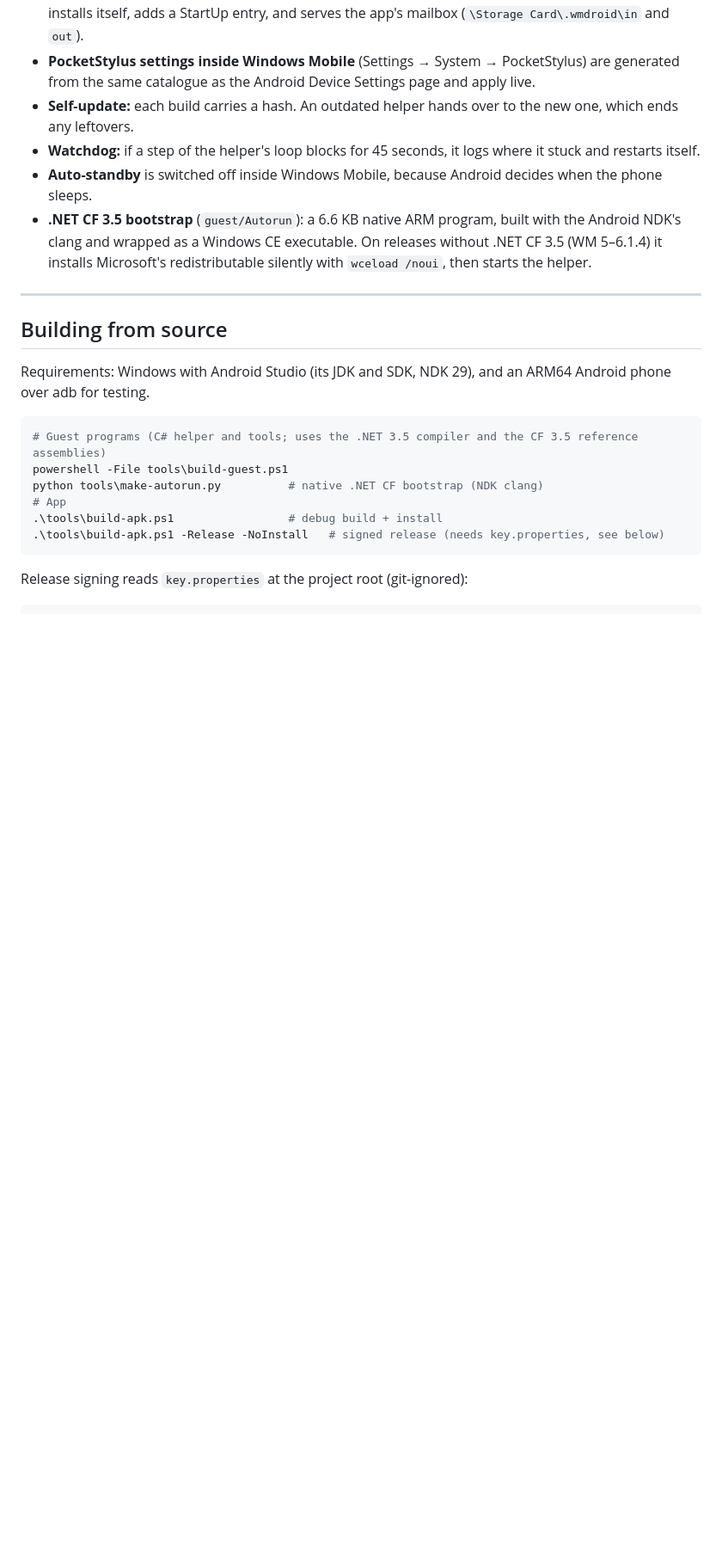
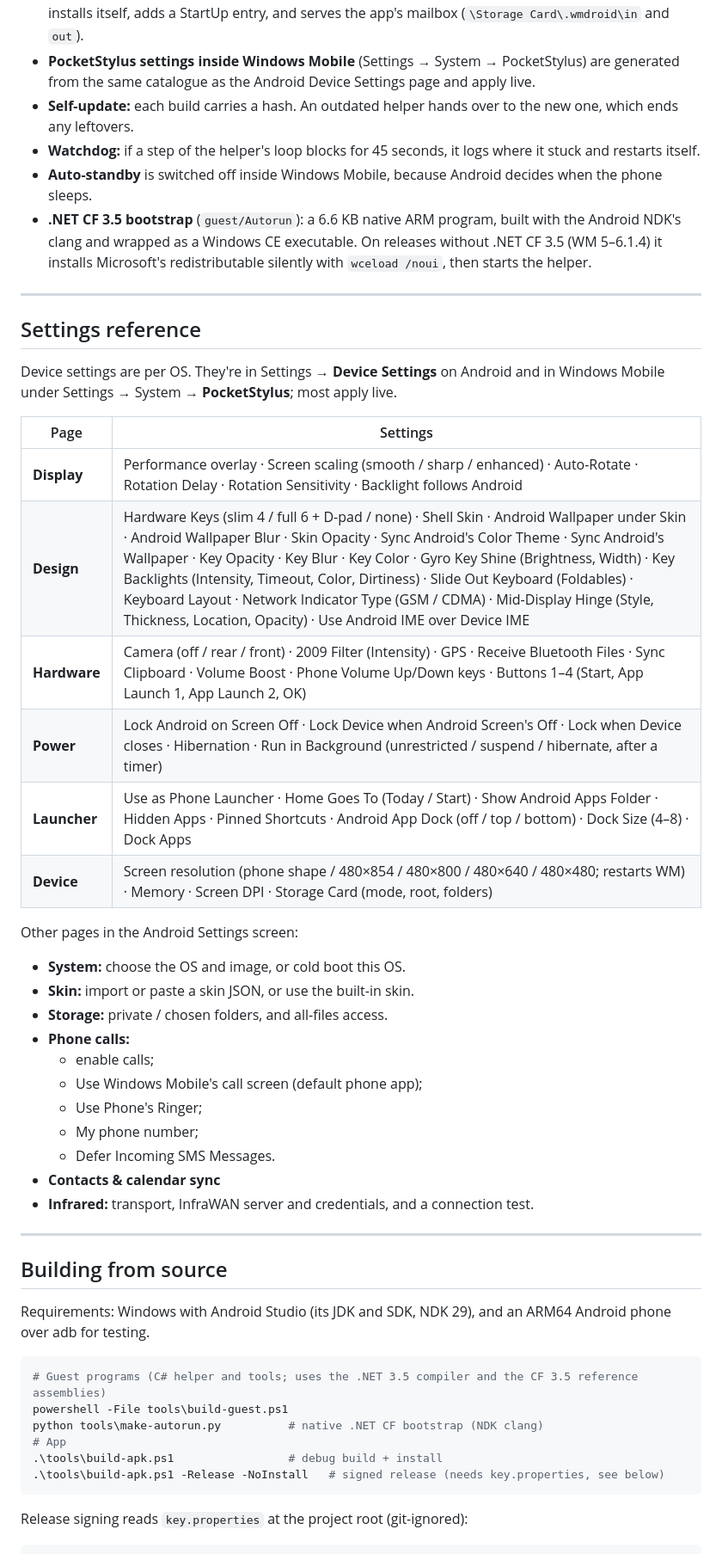
Before and after one commit to UiharuKazari2008/StylusPPC, a Markdown page: README.md, the part around one of its changes. Shown at 86% size. Drawn GitHub-style; folded sections open; blank space fills up the shorter version.

```diff
--- a/README.md
+++ b/README.md
@@ -289,6 +344,34 @@ How it works: each Android app is a tiny native ARM program on the storage card
 
 ---
 
+## Settings reference
+
+Device settings are per OS. They're in Settings → **Device Settings** on Android and in Windows Mobile under Settings → System → **PocketStylus**; most apply live.
+
+| Page | Settings |
+|---|---|
+| **Display** | Performance overlay · Screen scaling (smooth / sharp / enhanced) · Auto-Rotate · Rotation Delay · Rotation Sensitivity · Backlight follows Android |
+| **Design** | Hardware Keys (slim 4 / full 6 + D-pad / none) · Shell Skin · Android Wallpaper under Skin · Android Wallpaper Blur · Skin Opacity · Sync Android's Color Theme · Sync Android's Wallpaper · Key Opacity · Key Blur · Key Color · Gyro Key Shine (Brightness, Width) · Key Backlights (Intensity, Timeout, Color, Dirtiness) · Slide Out Keyboard (Foldables) · Keyboard Layout · Network Indicator Type (GSM / CDMA) · Mid-Display Hinge (Style, Thickness, Location, Opacity) · Use Android IME over Device IME |
+| **Hardware** | Camera (off / rear / front) · 2009 Filter (Intensity) · GPS · Receive Bluetooth Files · Sync Clipboard · Volume Boost · Phone Volume Up/Down keys · Buttons 1–4 (Start, App Launch 1, App Launch 2, OK) |
+| **Power** | Lock Android on Screen Off · Lock Device when Android Screen's Off · Lock when Device closes · Hibernation · Run in Background (unrestricted / suspend / hibernate, after a timer) |
+| **Launcher** | Use as Phone Launcher · Home Goes To (Today / Start) · Show Android Apps Folder · Hidden Apps · Pinned Shortcuts · Android App Dock (off / top / bottom) · Dock Size (4–8) · Dock Apps |
+| **Device** | Screen resolution (phone shape / 480×854 / 480×800 / 480×640 / 480×480; restarts WM) · Memory · Screen DPI · Storage Card (mode, root, folders) |
+
+Other pages in the Android Settings screen:
+- **System:** choose the OS and image, or cold boot this OS.
+- **Skin:** import or paste a skin JSON, or use the built-in skin.
+- **Storage:** private / chosen folders, and all-files access.
+- **Phone calls:**
+  - enable calls;
+  - Use Windows Mobile's call screen (default phone app);
+  - Use Phone's Ringer;
+  - My phone number;
+  - Defer Incoming SMS Messages.
+- **Contacts & calendar sync**
+- **Infrared:** transport, InfraWAN server and credentials, and a connection test.
+
+---
+
 ## Building from source
 
 Requirements: Windows with Android Studio (its JDK and SDK, NDK 29), and an ARM64 Android phone over adb for testing.
```
Also changed, not shown: other parts of README.md (+55 -0 lines).
